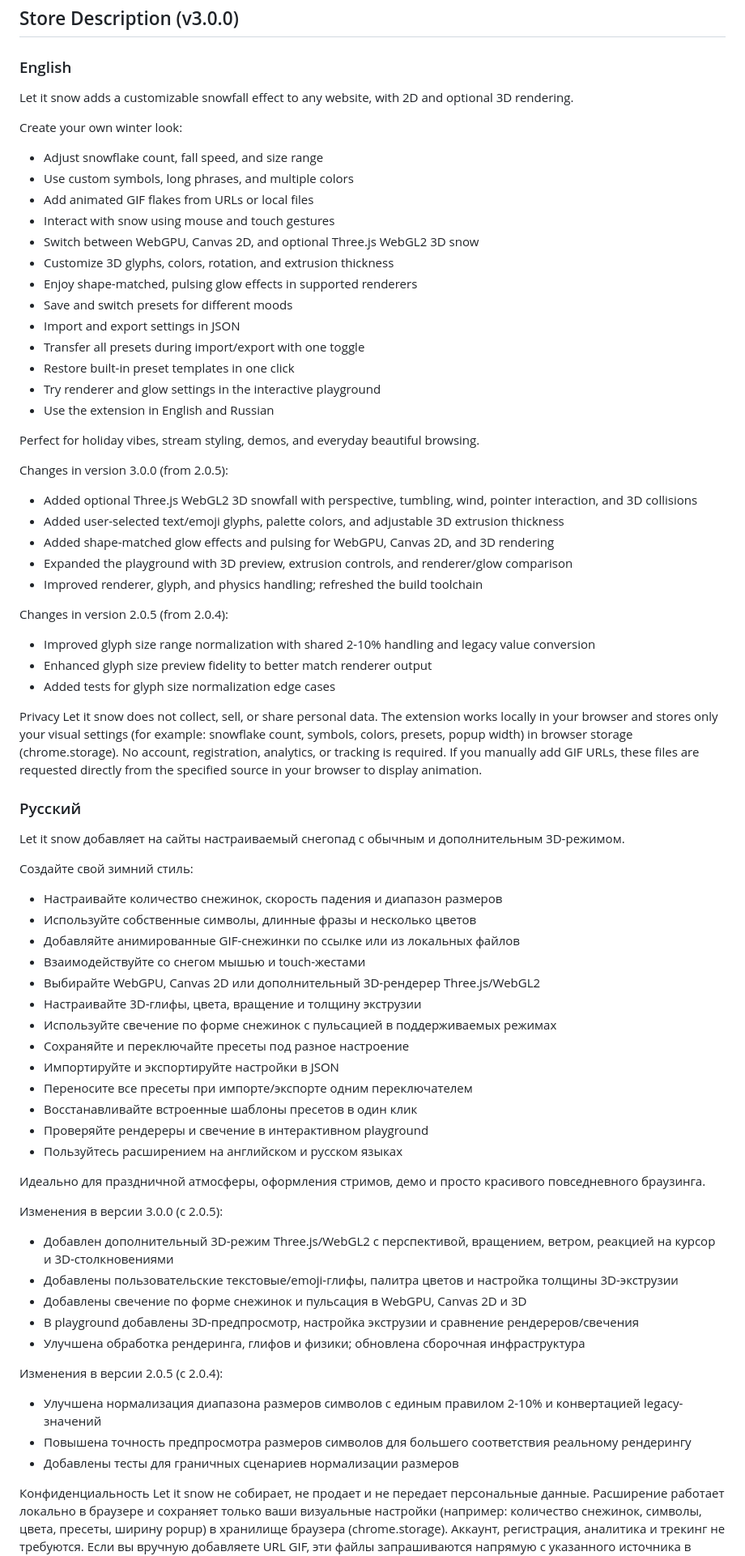
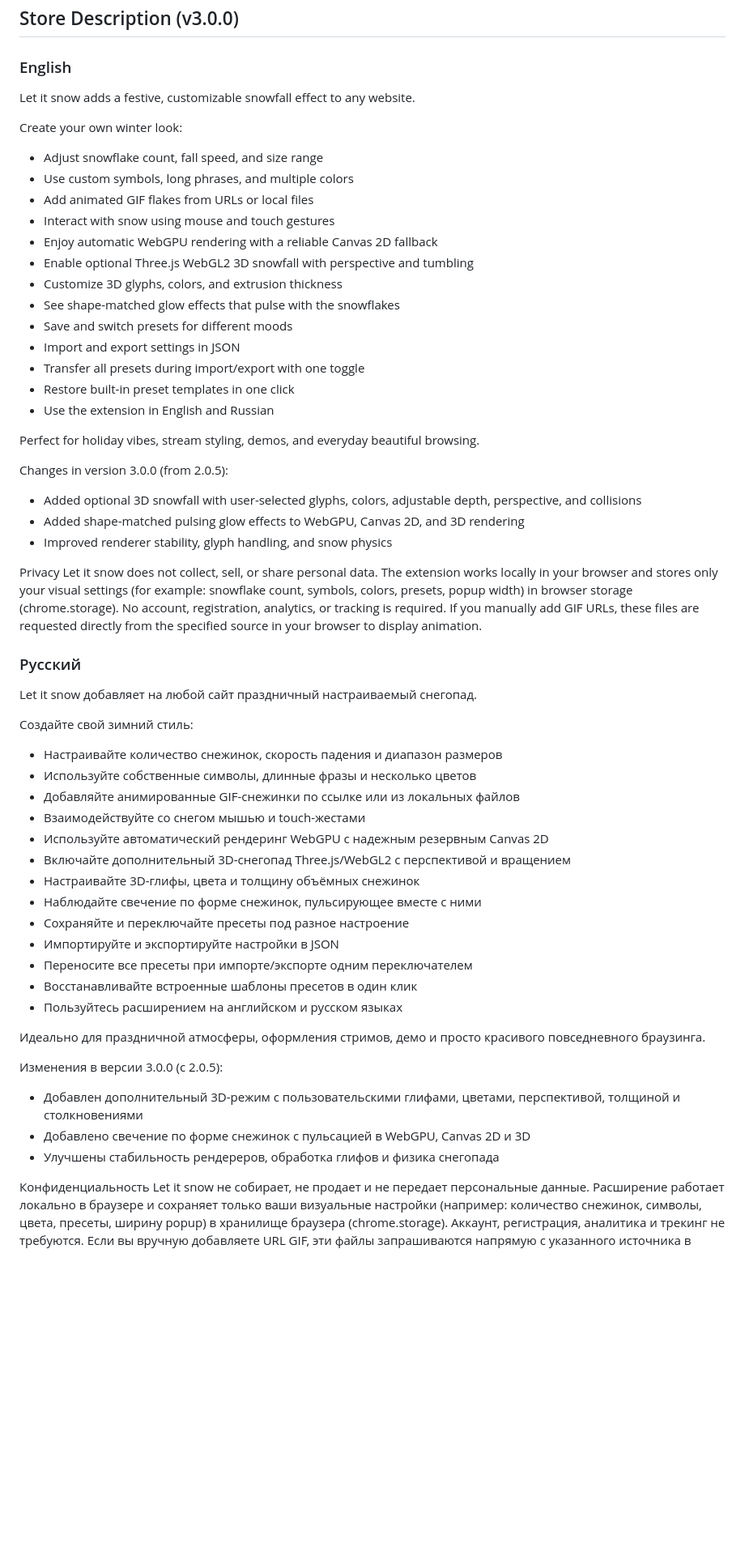
Before and after one commit to MirrorAzure/Let-It-Snow, a Markdown page: README.md, the part around the change. Shown at 81% size. Drawn GitHub-style; blank space fills up the shorter version.

Commit message:
feat: update the description and improve the information about 3D rendering in the README

```diff
--- a/README.md
+++ b/README.md
@@ -10,36 +10,29 @@ See the [3.0.0 release notes](./CHANGELOG.md).
 
 ### English
 
-Let it snow adds a customizable snowfall effect to any website, with 2D and optional 3D rendering.
+Let it snow adds a festive, customizable snowfall effect to any website.
 
 Create your own winter look:
 - Adjust snowflake count, fall speed, and size range
 - Use custom symbols, long phrases, and multiple colors
 - Add animated GIF flakes from URLs or local files
 - Interact with snow using mouse and touch gestures
-- Switch between WebGPU, Canvas 2D, and optional Three.js WebGL2 3D snow
-- Customize 3D glyphs, colors, rotation, and extrusion thickness
-- Enjoy shape-matched, pulsing glow effects in supported renderers
+- Enjoy automatic WebGPU rendering with a reliable Canvas 2D fallback
+- Enable optional Three.js WebGL2 3D snowfall with perspective and tumbling
+- Customize 3D glyphs, colors, and extrusion thickness
+- See shape-matched glow effects that pulse with the snowflakes
 - Save and switch presets for different moods
 - Import and export settings in JSON
 - Transfer all presets during import/export with one toggle
 - Restore built-in preset templates in one click
-- Try renderer and glow settings in the interactive playground
 - Use the extension in English and Russian
 
 Perfect for holiday vibes, stream styling, demos, and everyday beautiful browsing.
 
 Changes in version 3.0.0 (from 2.0.5):
-- Added optional Three.js WebGL2 3D snowfall with perspective, tumbling, wind, pointer interaction, and 3D collisions
-- Added user-selected text/emoji glyphs, palette colors, and adjustable 3D extrusion thickness
-- Added shape-matched glow effects and pulsing for WebGPU, Canvas 2D, and 3D rendering
-- Expanded the playground with 3D preview, extrusion controls, and renderer/glow comparison
-- Improved renderer, glyph, and physics handling; refreshed the build toolchain
-
-Changes in version 2.0.5 (from 2.0.4):
-- Improved glyph size range normalization with shared 2-10% handling and legacy value conversion
-- Enhanced glyph size preview fidelity to better match renderer output
-- Added tests for glyph size normalization edge cases
+- Added optional 3D snowfall with user-selected glyphs, colors, adjustable depth, perspective, and collisions
+- Added shape-matched pulsing glow effects to WebGPU, Canvas 2D, and 3D rendering
+- Improved renderer stability, glyph handling, and snow physics
 
 Privacy
 Let it snow does not collect, sell, or share personal data.
@@ -49,36 +42,29 @@ If you manually add GIF URLs, these files are requested directly from the specif
 
 ### Русский
 
-Let it snow добавляет на сайты настраиваемый снегопад с обычным и дополнительным 3D-режимом.
+Let it snow добавляет на любой сайт праздничный настраиваемый снегопад.
 
 Создайте свой зимний стиль:
 - Настраивайте количество снежинок, скорость падения и диапазон размеров
 - Используйте собственные символы, длинные фразы и несколько цветов
 - Добавляйте анимированные GIF-снежинки по ссылке или из локальных файлов
 - Взаимодействуйте со снегом мышью и touch-жестами
-- Выбирайте WebGPU, Canvas 2D или дополнительный 3D-рендерер Three.js/WebGL2
-- Настраивайте 3D-глифы, цвета, вращение и толщину экструзии
-- Используйте свечение по форме снежинок с пульсацией в поддерживаемых режимах
+- Используйте автоматический рендеринг WebGPU с надежным резервным Canvas 2D
+- Включайте дополнительный 3D-снегопад Three.js/WebGL2 с перспективой и вращением
+- Настраивайте 3D-глифы, цвета и толщину объёмных снежинок
+- Наблюдайте свечение по форме снежинок, пульсирующее вместе с ними
 - Сохраняйте и переключайте пресеты под разное настроение
 - Импортируйте и экспортируйте настройки в JSON
 - Переносите все пресеты при импорте/экспорте одним переключателем
 - Восстанавливайте встроенные шаблоны пресетов в один клик
-- Проверяйте рендереры и свечение в интерактивном playground
 - Пользуйтесь расширением на английском и русском языках
 
 Идеально для праздничной атмосферы, оформления стримов, демо и просто красивого повседневного браузинга.
 
 Изменения в версии 3.0.0 (с 2.0.5):
-- Добавлен дополнительный 3D-режим Three.js/WebGL2 с перспективой, вращением, ветром, реакцией на курсор и 3D-столкновениями
-- Добавлены пользовательские текстовые/emoji-глифы, палитра цветов и настройка толщины 3D-экструзии
-- Добавлены свечение по форме снежинок и пульсация в WebGPU, Canvas 2D и 3D
-- В playground добавлены 3D-предпросмотр, настройка экструзии и сравнение рендереров/свечения
-- Улучшена обработка рендеринга, глифов и физики; обновлена сборочная инфраструктура
-
-Изменения в версии 2.0.5 (с 2.0.4):
-- Улучшена нормализация диапазона размеров символов с единым правилом 2-10% и конвертацией legacy-значений
-- Повышена точность предпросмотра размеров символов для большего соответствия реальному рендерингу
-- Добавлены тесты для граничных сценариев нормализации размеров
+- Добавлен дополнительный 3D-режим с пользовательскими глифами, цветами, перспективой, толщиной и столкновениями
+- Добавлено свечение по форме снежинок с пульсацией в WebGPU, Canvas 2D и 3D
+- Улучшены стабильность рендереров, обработка глифов и физика снегопада
 
 Конфиденциальность
 Let it snow не собирает, не продает и не передает персональные данные.
```
